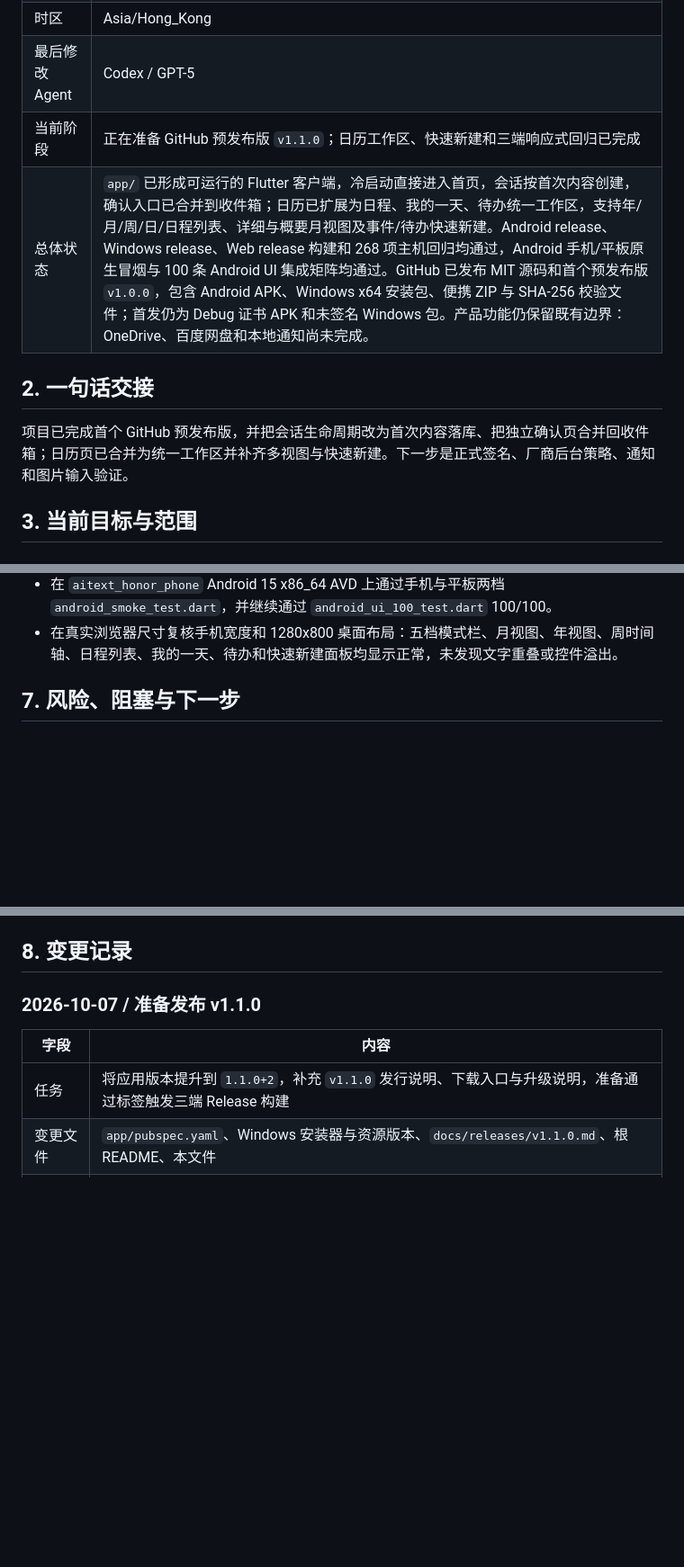
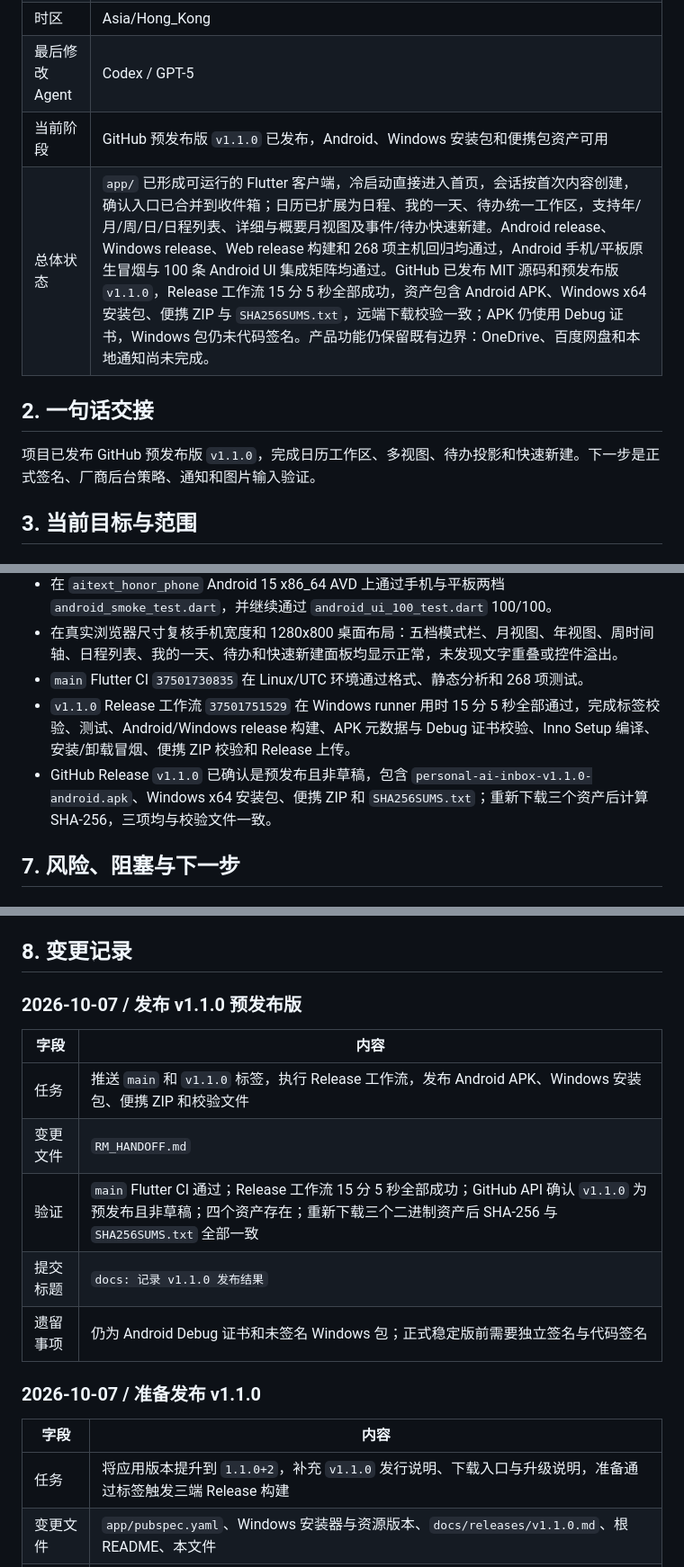
Before and after one commit to YuanFangCH/personal-ai-inbox, a Markdown page: RM_HANDOFF.md, 3 parts joined by grey strips. Shown at 90% size. Drawn GitHub-style; blank space fills up the shorter version.

Commit message:
docs: 记录 v1.1.0 发布结果

```diff
--- a/RM_HANDOFF.md
+++ b/RM_HANDOFF.md
@@ -10,12 +10,12 @@
 | 最后更新时间 | 2026-10-07 |
 | 时区 | Asia/Hong_Kong |
 | 最后修改 Agent | Codex / GPT-5 |
-| 当前阶段 | 正在准备 GitHub 预发布版 `v1.1.0`；日历工作区、快速新建和三端响应式回归已完成 |
-| 总体状态 | `app/` 已形成可运行的 Flutter 客户端，冷启动直接进入首页，会话按首次内容创建，确认入口已合并到收件箱；日历已扩展为日程、我的一天、待办统一工作区，支持年/月/周/日/日程列表、详细与概要月视图及事件/待办快速新建。Android release、Windows release、Web release 构建和 268 项主机回归均通过，Android 手机/平板原生冒烟与 100 条 Android UI 集成矩阵均通过。GitHub 已发布 MIT 源码和首个预发布版 `v1.0.0`，包含 Android APK、Windows x64 安装包、便携 ZIP 与 SHA-256 校验文件；首发仍为 Debug 证书 APK 和未签名 Windows 包。产品功能仍保留既有边界：OneDrive、百度网盘和本地通知尚未完成。 |
+| 当前阶段 | GitHub 预发布版 `v1.1.0` 已发布，Android、Windows 安装包和便携包资产可用 |
+| 总体状态 | `app/` 已形成可运行的 Flutter 客户端，冷启动直接进入首页，会话按首次内容创建，确认入口已合并到收件箱；日历已扩展为日程、我的一天、待办统一工作区，支持年/月/周/日/日程列表、详细与概要月视图及事件/待办快速新建。Android release、Windows release、Web release 构建和 268 项主机回归均通过，Android 手机/平板原生冒烟与 100 条 Android UI 集成矩阵均通过。GitHub 已发布 MIT 源码和预发布版 `v1.1.0`，Release 工作流 15 分 5 秒全部成功，资产包含 Android APK、Windows x64 安装包、便携 ZIP 与 `SHA256SUMS.txt`，远端下载校验一致；APK 仍使用 Debug 证书，Windows 包仍未代码签名。产品功能仍保留既有边界：OneDrive、百度网盘和本地通知尚未完成。 |
 
 ## 2. 一句话交接
 
-项目已完成首个 GitHub 预发布版，并把会话生命周期改为首次内容落库、把独立确认页合并回收件箱；日历页已合并为统一工作区并补齐多视图与快速新建。下一步是正式签名、厂商后台策略、通知和图片输入验证。
+项目已发布 GitHub 预发布版 `v1.1.0`，完成日历工作区、多视图、待办投影和快速新建。下一步是正式签名、厂商后台策略、通知和图片输入验证。
 
 ## 3. 当前目标与范围
 
@@ -205,6 +205,9 @@
 - `flutter test integration_test/windows_smoke_test.dart -d windows` 通过；Windows 原生导航、滚动、长文和捕获流程无异常。
 - 在 `aitext_honor_phone` Android 15 x86_64 AVD 上通过手机与平板两档 `android_smoke_test.dart`，并继续通过 `android_ui_100_test.dart` 100/100。
 - 在真实浏览器尺寸复核手机宽度和 1280x800 桌面布局：五档模式栏、月视图、年视图、周时间轴、日程列表、我的一天、待办和快速新建面板均显示正常，未发现文字重叠或控件溢出。
+- `main` Flutter CI `37501730835` 在 Linux/UTC 环境通过格式、静态分析和 268 项测试。
+- `v1.1.0` Release 工作流 `37501751529` 在 Windows runner 用时 15 分 5 秒全部通过，完成标签校验、测试、Android/Windows release 构建、APK 元数据与 Debug 证书校验、Inno Setup 编译、安装/卸载冒烟、便携 ZIP 校验和 Release 上传。
+- GitHub Release `v1.1.0` 已确认是预发布且非草稿，包含 `personal-ai-inbox-v1.1.0-android.apk`、Windows x64 安装包、便携 ZIP 和 `SHA256SUMS.txt`；重新下载三个资产后计算 SHA-256，三项均与校验文件一致。
 
 ## 7. 风险、阻塞与下一步
 
@@ -242,6 +245,16 @@
 6. 在新日历工作区基础上，连接 HONOR/Galaxy 物理设备复跑双设备验收和系统分享强停恢复探针。
 
 ## 8. 变更记录
+
+### 2026-10-07 / 发布 v1.1.0 预发布版
+
+| 字段 | 内容 |
+|---|---|
+| 任务 | 推送 `main` 和 `v1.1.0` 标签，执行 Release 工作流，发布 Android APK、Windows 安装包、便携 ZIP 和校验文件 |
+| 变更文件 | `RM_HANDOFF.md` |
+| 验证 | `main` Flutter CI 通过；Release 工作流 15 分 5 秒全部成功；GitHub API 确认 `v1.1.0` 为预发布且非草稿；四个资产存在；重新下载三个二进制资产后 SHA-256 与 `SHA256SUMS.txt` 全部一致 |
+| 提交标题 | `docs: 记录 v1.1.0 发布结果` |
+| 遗留事项 | 仍为 Android Debug 证书和未签名 Windows 包；正式稳定版前需要独立签名与代码签名 |
 
 ### 2026-10-07 / 准备发布 v1.1.0
 
```
